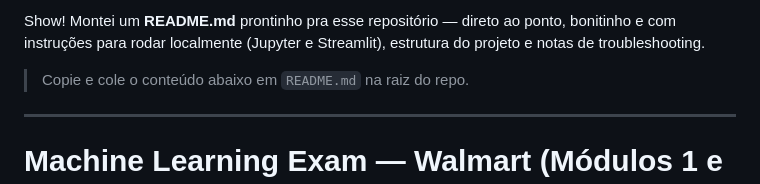
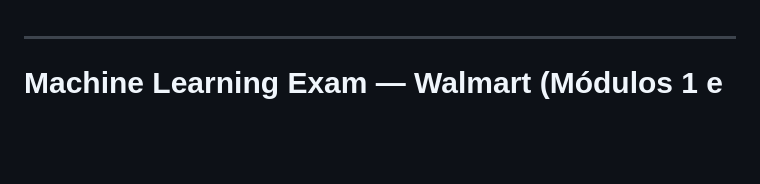
Before and after one commit to ViniciusCesarSena/machinelearning_exam, a Markdown page: README.md, the part around the change. Rendered like a GitHub page; blank space fills up the shorter version.

Commit message:
Update README.md to remove unnecessary content
Removed introductory text and instructions for README.

```diff
--- a/README.md
+++ b/README.md
@@ -1,6 +1,3 @@
-Show! Montei um **README.md** prontinho pra esse repositório — direto ao ponto, bonitinho e com instruções para rodar localmente (Jupyter e Streamlit), estrutura do projeto e notas de troubleshooting.
-
-> Copie e cole o conteúdo abaixo em `README.md` na raiz do repo.
 
 ---
 
```
